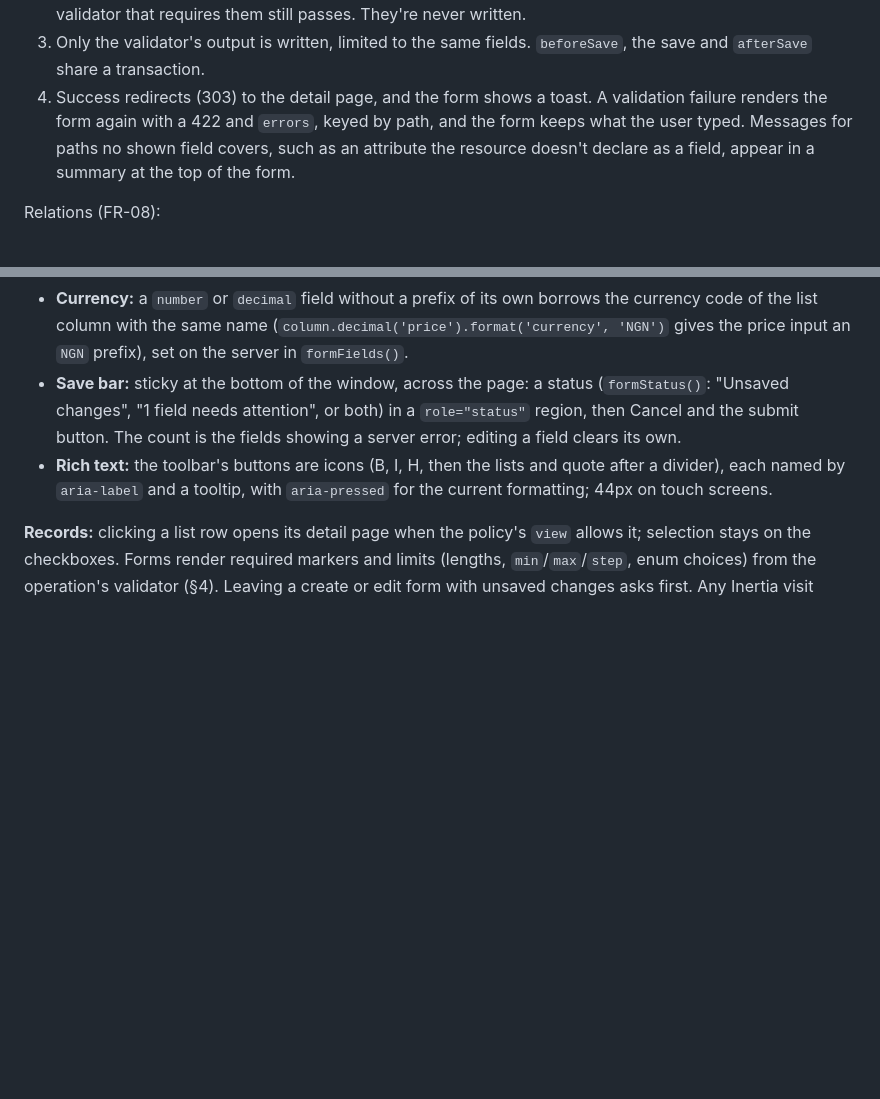
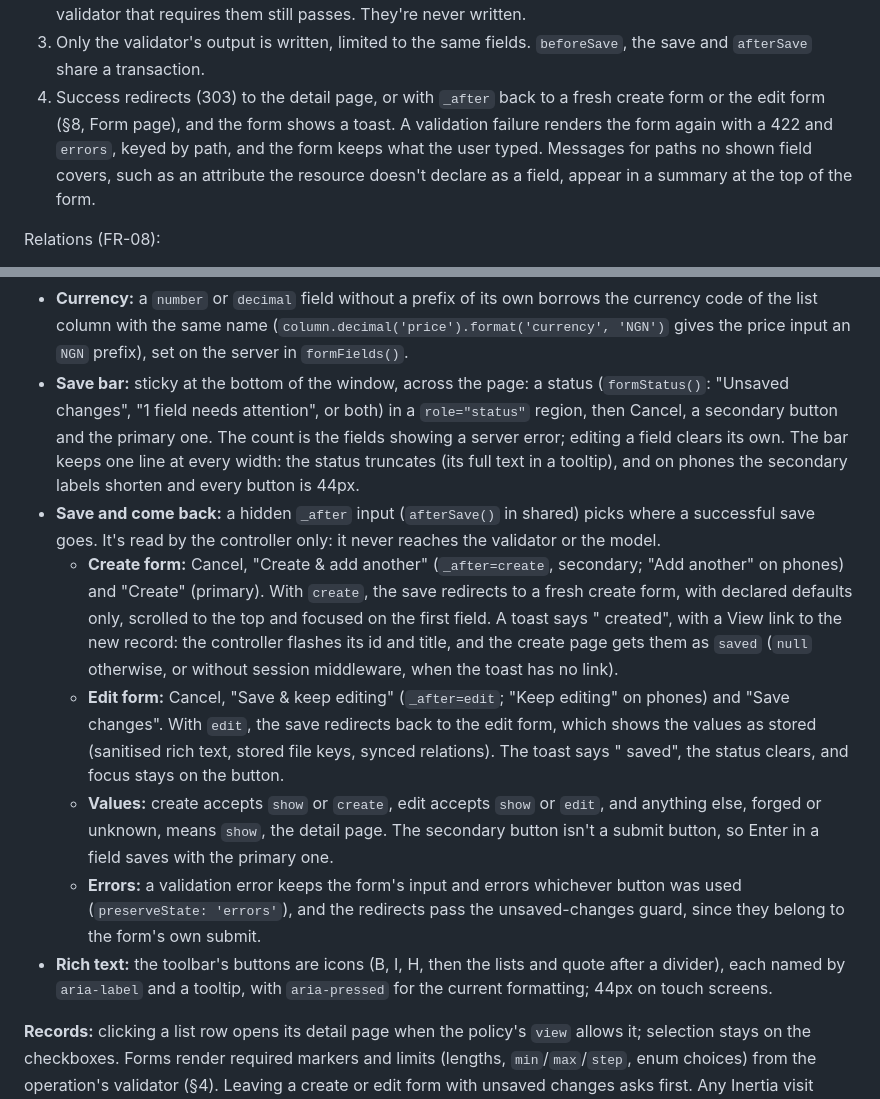
Before and after one commit to mezielabs/azu, a Markdown page: docs/spec.md, 2 parts joined by grey strips. GitHub-like rendering; blank space fills up the shorter version.

```diff
--- a/docs/spec.md
+++ b/docs/spec.md
@@ -236,7 +236,7 @@ How a save works (FR-06, FR-10):
 2. The payload goes through the validator with the metadata. Update uses `validators.update`, falling back to `validators.create`. A resource with no validator for the operation can't save: the request fails with an error naming the missing validator, because Azu never writes unvalidated input.
    On edit, read-only fields reach the validator with the record's current values, taken from the record and never the request, so a validator that requires them still passes. They're never written.
 3. Only the validator's output is written, limited to the same fields. `beforeSave`, the save and `afterSave` share a transaction.
-4. Success redirects (303) to the detail page, and the form shows a toast. A validation failure renders the form again with a 422 and `errors`, keyed by path, and the form keeps what the user typed. Messages for paths no shown field covers, such as an attribute the resource doesn't declare as a field, appear in a summary at the top of the form.
+4. Success redirects (303) to the detail page, or with `_after` back to a fresh create form or the edit form (§8, Form page), and the form shows a toast. A validation failure renders the form again with a 422 and `errors`, keyed by path, and the form keeps what the user typed. Messages for paths no shown field covers, such as an attribute the resource doesn't declare as a field, appear in a summary at the top of the form.
 
 Relations (FR-08):
 
@@ -372,7 +372,12 @@ A slot component receives `SlotProps`: `resource`, `page` (`index`, `create`, `e
 
 - **Fields:** one panel, in declared order. Short fields are half width and sit side by side in pairs once the form is at least 32rem wide (a container query); others take the row. `fieldWidth()` decides: `number`, `decimal`, `date`, `datetime`, `select`, `boolean` and `belongsTo` are short, and so is `text` with a validator `maxLength` of 80 or less (a SKU, not a name). A field with its own component is sized by its kind.
 - **Currency:** a `number` or `decimal` field without a prefix of its own borrows the currency code of the list column with the same name (`column.decimal('price').format('currency', 'NGN')` gives the price input an `NGN` prefix), set on the server in `formFields()`.
-- **Save bar:** sticky at the bottom of the window, across the page: a status (`formStatus()`: "Unsaved changes", "1 field needs attention", or both) in a `role="status"` region, then Cancel and the submit button. The count is the fields showing a server error; editing a field clears its own.
+- **Save bar:** sticky at the bottom of the window, across the page: a status (`formStatus()`: "Unsaved changes", "1 field needs attention", or both) in a `role="status"` region, then Cancel, a secondary button and the primary one. The count is the fields showing a server error; editing a field clears its own. The bar keeps one line at every width: the status truncates (its full text in a tooltip), and on phones the secondary labels shorten and every button is 44px.
+- **Save and come back:** a hidden `_after` input (`afterSave()` in shared) picks where a successful save goes. It's read by the controller only: it never reaches the validator or the model.
+  - **Create form:** Cancel, "Create & add another" (`_after=create`, secondary; "Add another" on phones) and "Create" (primary). With `create`, the save redirects to a fresh create form, with declared defaults only, scrolled to the top and focused on the first field. A toast says "<Singular> created", with a View link to the new record: the controller flashes its id and title, and the create page gets them as `saved` (`null` otherwise, or without session middleware, when the toast has no link).
+  - **Edit form:** Cancel, "Save & keep editing" (`_after=edit`; "Keep editing" on phones) and "Save changes". With `edit`, the save redirects back to the edit form, which shows the values as stored (sanitised rich text, stored file keys, synced relations). The toast says "<Singular> saved", the status clears, and focus stays on the button.
+  - **Values:** create accepts `show` or `create`, edit accepts `show` or `edit`, and anything else, forged or unknown, means `show`, the detail page. The secondary button isn't a submit button, so Enter in a field saves with the primary one.
+  - **Errors:** a validation error keeps the form's input and errors whichever button was used (`preserveState: 'errors'`), and the redirects pass the unsaved-changes guard, since they belong to the form's own submit.
 - **Rich text:** the toolbar's buttons are icons (B, I, H, then the lists and quote after a divider), each named by `aria-label` and a tooltip, with `aria-pressed` for the current formatting; 44px on touch screens.
 
 **Records:** clicking a list row opens its detail page when the policy's `view` allows it; selection stays on the checkboxes. Forms render required markers and limits (lengths, `min`/`max`/`step`, enum choices) from the operation's validator (§4). Leaving a create or edit form with unsaved changes asks first. Any Inertia visit away (the sidebar, a breadcrumb, Cancel, Sign out) opens a "Leave without saving?" dialog, Stay (focused) or Leave; Leave replays the visit, method and data included. Reloads and closing the tab get the browser's own `beforeunload` prompt. The form's own submit never asks, and neither does the redirect after a successful save; with nothing changed there's no question. An invalid submit keeps the changes and the guard. The browser's back button between admin pages can't be intercepted. Toasts appear in Azu's own `aria-live` region, rendered once beside the Inertia app so they survive the page change after a save.
```
Also changed, not shown: README.md (+1 -1 lines), docs/decisions.md (+6 -0 lines), docs/screenshots/form-dark.png, docs/screenshots/form-light.png, 12 other files.
